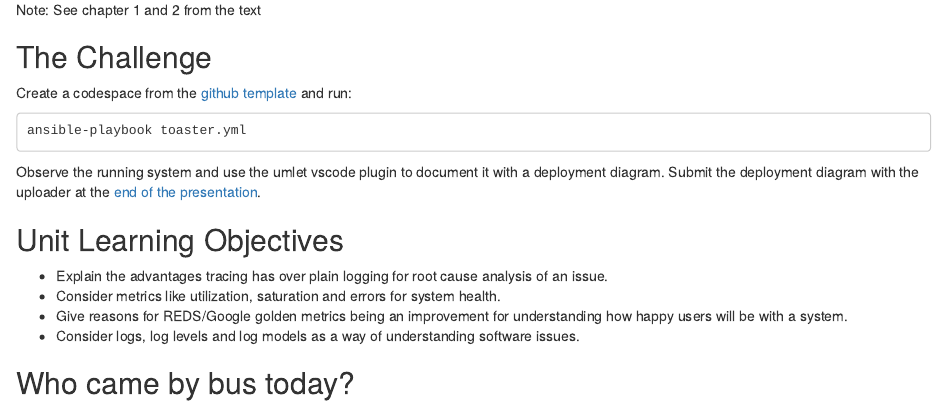
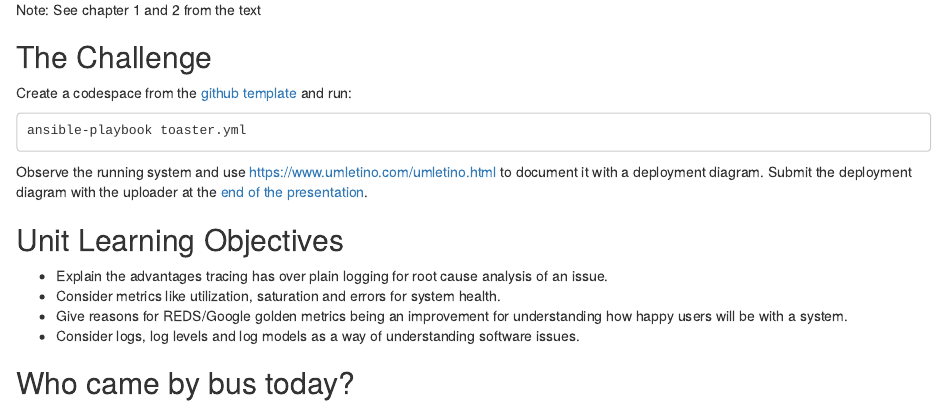
Before and after one commit to rhildred/INFO8985, an R Markdown document (observability/slides.Rmd): the page in a window 1100 px wide, from 200 px down. Rendered offline with R 4.5, knitr and Pandoc, with nearby package versions.

Commit message:
umlet extension doesn't work in codespaces

````diff
--- a/observability/slides.Rmd
+++ b/observability/slides.Rmd
@@ -18,7 +18,7 @@ Create a codespace from the [github template](`r rmarkdown::metadata$lab`) and r
 ansible-playbook toaster.yml
 ```
 
-Observe the running system and use the umlet vscode plugin to document it with a deployment diagram. Submit the deployment diagram with the uploader at the [end of the presentation](#Upload).
+Observe the running system and use [https://www.umletino.com/umletino.html](https://www.umletino.com/umletino.html) to document it with a deployment diagram. Submit the deployment diagram with the uploader at the [end of the presentation](#Upload).
 
 ## Unit Learning Objectives
 
````
